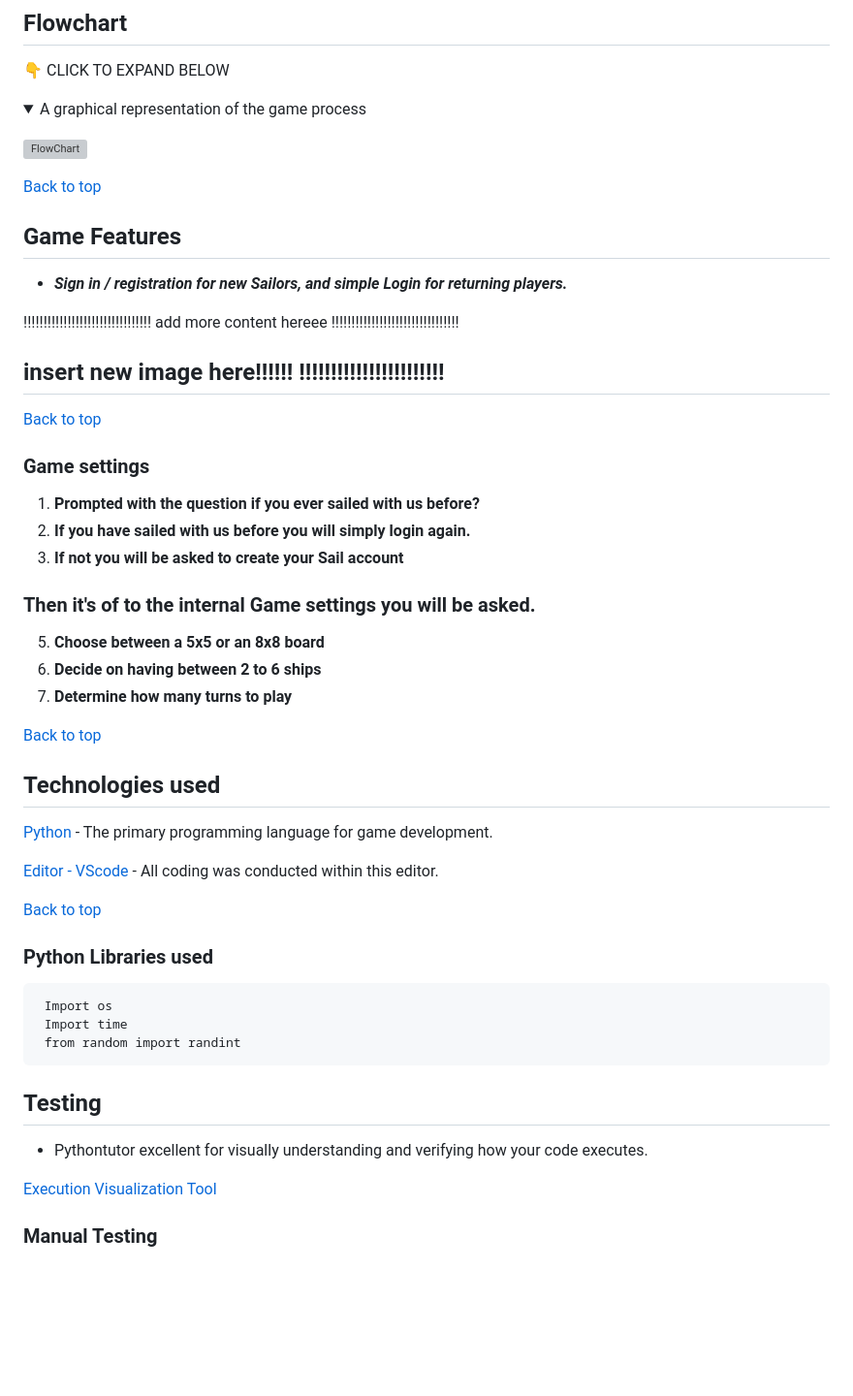
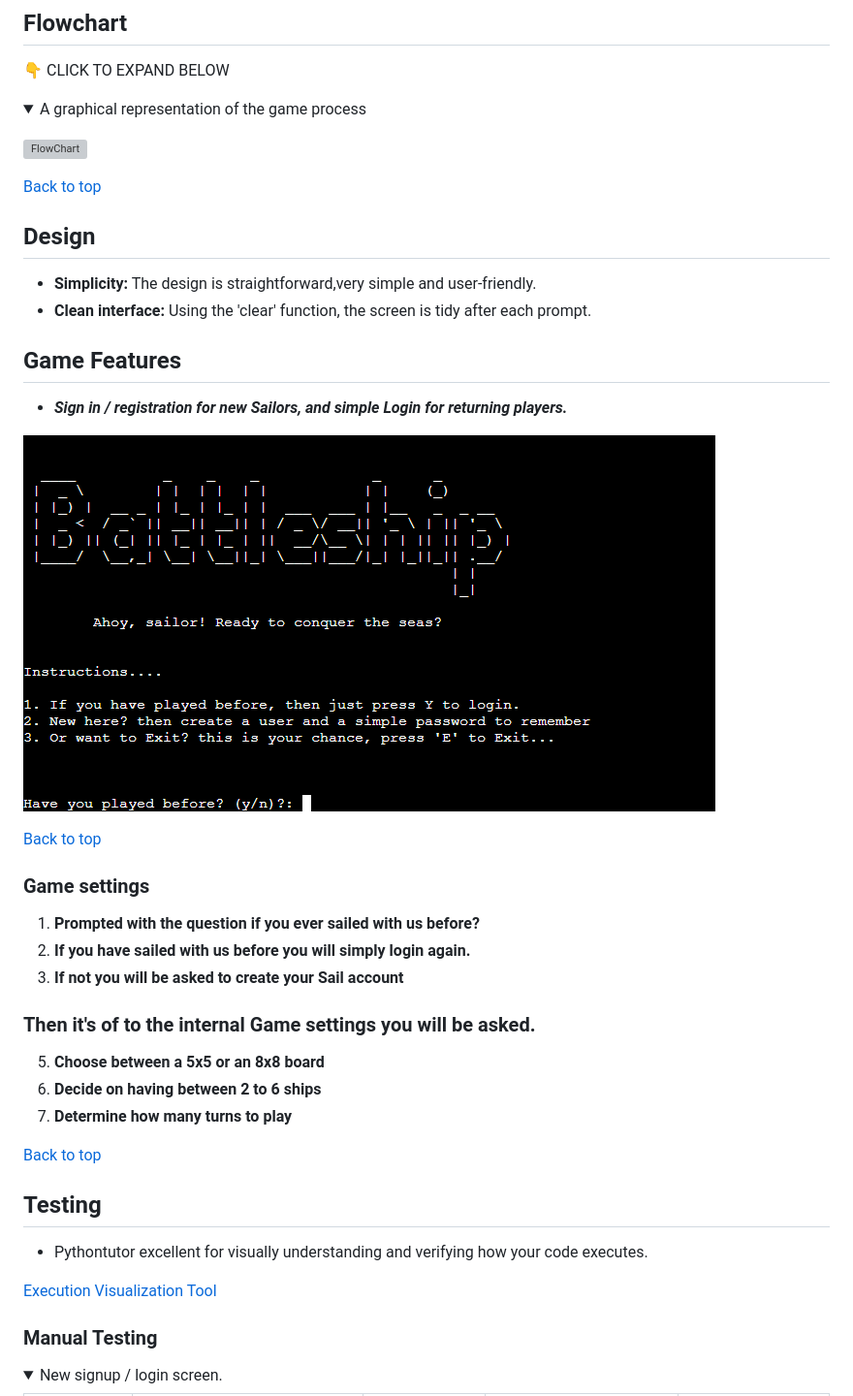
Before and after one commit to Moonchichiii/battleship_project3, a Markdown page: README.md, the part around the change printed below. Shown: that part at 97% size. Drawn GitHub-style; pictures changed too: assets/readme_images/signup_login_screen.png (added); folded sections open; blank space fills up the shorter version; grey boxes are pictures that could not be loaded.

```diff
--- a/README.md
+++ b/README.md
@@ -108,18 +101,25 @@ requirements.txt file contains following libraries:
 </details>
 
 
+## Design
+
+- **Simplicity:** The design is straightforward,very simple and user-friendly.
+- **Clean interface:** Using the 'clear' function, the screen is tidy after each prompt.
+
+
+
+
 
 ## Game Features
 
   * ***Sign in / registration for new Sailors, and simple Login for returning players.***
 
 
-  !!!!!!!!!!!!!!!!!!!!!!!!!!!!!!!! add more content hereee !!!!!!!!!!!!!!!!!!!!!!!!!!!!!!!!
+![Alt text](assets/readme_images/signup_login_screen.png)
 
-  ## insert new image here!!!!!! !!!!!!!!!!!!!!!!!!!!!!!
+
 
 [Back to top](#)
-
 
 
 ### Game settings
@@ -136,23 +136,6 @@ requirements.txt file contains following libraries:
 
 [Back to top](#)
 
-
-
-
-## Technologies used
-
-[Python](https://www.python.org/)  -  The primary programming language for game development.
-
-[Editor - VScode](https://code.visualstudio.com/)  -  All coding was conducted within this editor.
-
-[Back to top](#)
-
-### Python Libraries used
-
-     Import os
-     Import time
-     from random import randint
-
 ## Testing
 
 - Pythontutor excellent for visually understanding and verifying how your code executes.
@@ -162,4 +145,5 @@ requirements.txt file contains following libraries:
 
 ### Manual Testing
 
+<details><summary>New signup / login screen.</summary>
 
```
Also changed, not shown: other parts of README.md (+92 -50 lines).
